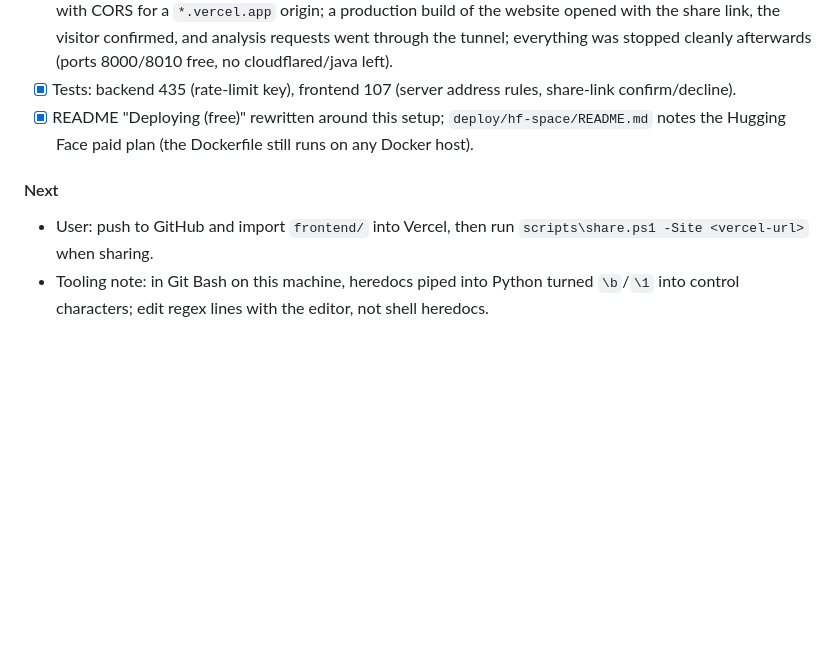
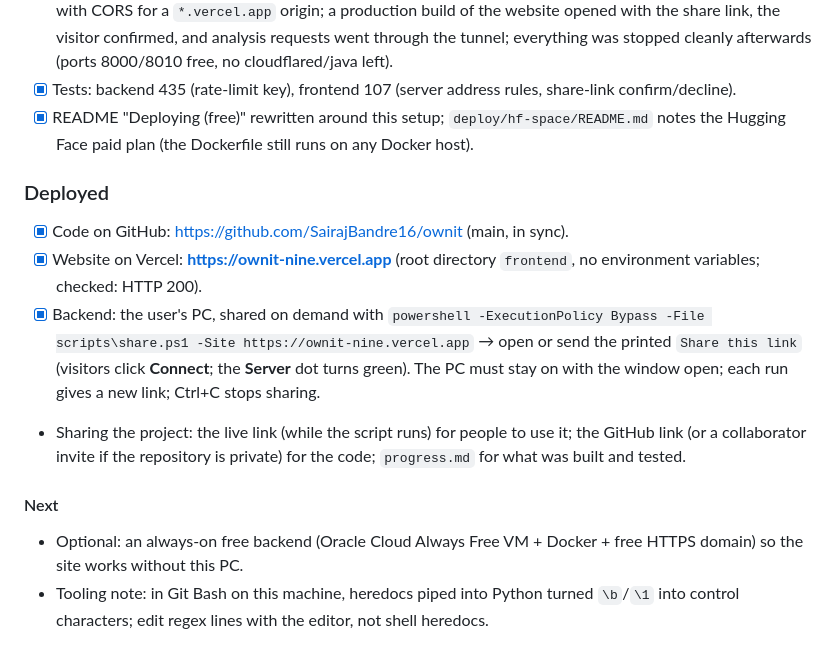
Before and after one commit to SairajBandre16/ownit, a Markdown page: progress.md, the part around the change. Drawn GitHub-style; blank space fills up the shorter version.

Commit message:
progress: deployed on Vercel (ownit-nine.vercel.app), backend shared from this PC
Co-Authored-By: Claude Opus 5.5 <noreply@anthropic.com>

```diff
--- a/progress.md
+++ b/progress.md
@@ -190,6 +190,14 @@ Hugging Face now requires a paid plan for Docker (and Gradio) Spaces, and free a
 - [x] Tests: backend 435 (rate-limit key), frontend 107 (server address rules, share-link confirm/decline).
 - [x] README "Deploying (free)" rewritten around this setup; `deploy/hf-space/README.md` notes the Hugging Face paid plan (the Dockerfile still runs on any Docker host).
 
+### Deployed
+- [x] Code on GitHub: https://github.com/SairajBandre16/ownit (main, in sync).
+- [x] Website on Vercel: **https://ownit-nine.vercel.app** (root directory `frontend`, no environment variables; checked: HTTP 200).
+- [x] Backend: the user's PC, shared on demand with
+  `powershell -ExecutionPolicy Bypass -File scripts\share.ps1 -Site https://ownit-nine.vercel.app`
+  → open or send the printed `Share this link` (visitors click **Connect**; the **Server** dot turns green). The PC must stay on with the window open; each run gives a new link; Ctrl+C stops sharing.
+- Sharing the project: the live link (while the script runs) for people to use it; the GitHub link (or a collaborator invite if the repository is private) for the code; `progress.md` for what was built and tested.
+
 #### Next
-- User: push to GitHub and import `frontend/` into Vercel, then run `scripts\share.ps1 -Site <vercel-url>` when sharing.
+- Optional: an always-on free backend (Oracle Cloud Always Free VM + Docker + free HTTPS domain) so the site works without this PC.
 - Tooling note: in Git Bash on this machine, heredocs piped into Python turned `\b`/`\1` into control characters; edit regex lines with the editor, not shell heredocs.
```
